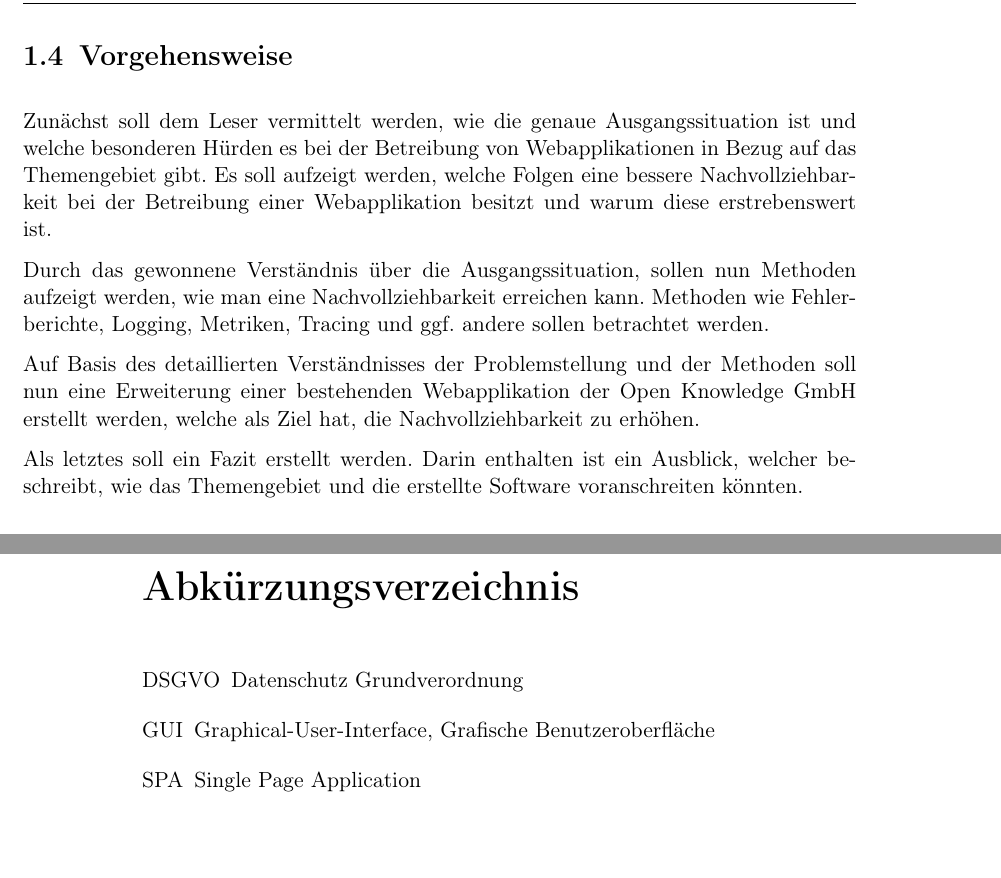
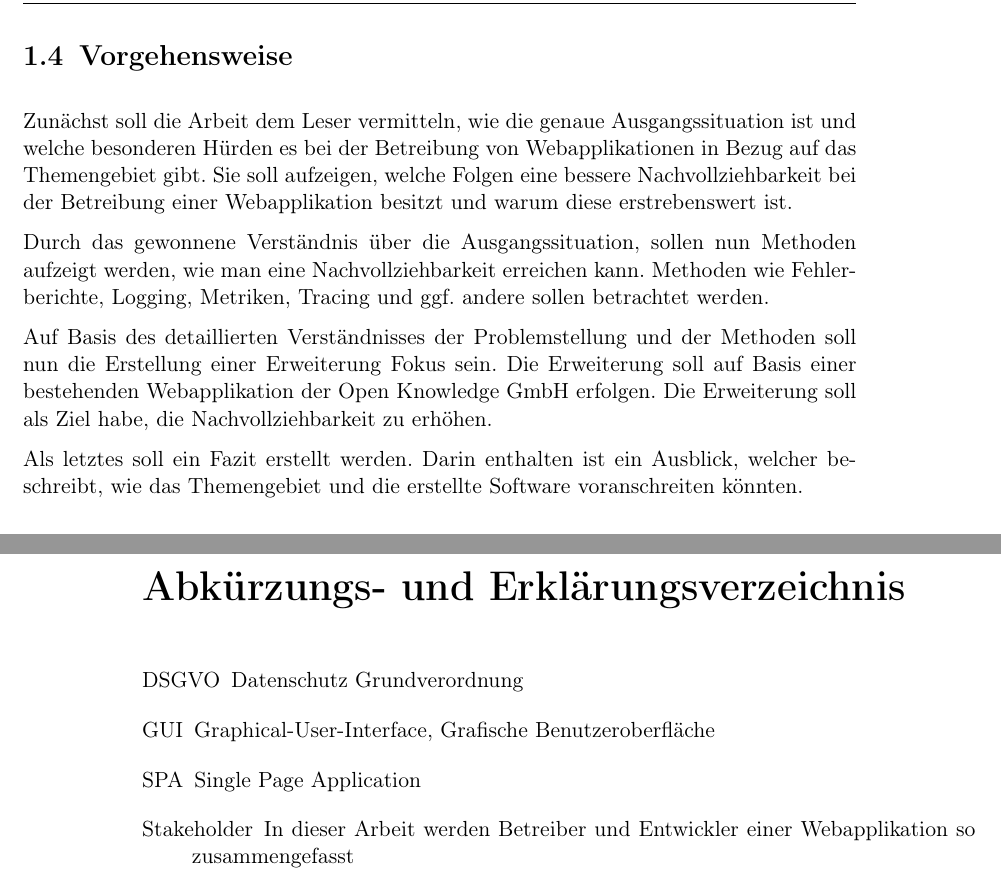
Before and after one commit to JapuDCret/bachelorarbeit, a LaTeX thesis (main.tex, which reads content/00_preamble/configuration.tex, content/01_einleitung/einleitung.tex): two parts of pages 8 and 19 of 23, joined at a grey line, cut so that both start at the same text. Compiled offline with pdfLaTeX.

Commit message:
[ELAB-370] rewording of 'Zielsetzung'

```diff
--- a/content/00_preamble/configuration.tex
+++ b/content/00_preamble/configuration.tex
@@ -63,7 +63,7 @@
 % Custom Zeugs
 
 % Umbenennen von Listings und Nomuklatur
-\renewcommand{\nomname}{Abkürzungsverzeichnis}
+\renewcommand{\nomname}{Abkürzungs- und Erklärungsverzeichnis}
 \renewcommand\lstlistlistingname{Quellcodeverzeichnis}
 \renewcommand{\lstlistingname}{Quellcode}
 \renewcommand\appendixname{Anhang}
--- a/content/01_einleitung/einleitung.tex
+++ b/content/01_einleitung/einleitung.tex
@@ -86,11 +88,11 @@ Im Zuge der Implementierung der Erweiterung, soll beleuchtet werden, welche Date
 %\end{itemize}
 \section{Vorgehensweise}
 
-Zunächst soll dem Leser vermittelt werden, wie die genaue Ausgangssituation ist und welche besonderen Hürden es bei der Betreibung von Webapplikationen in Bezug auf das Themengebiet gibt. Es soll aufzeigt werden, welche Folgen eine bessere Nachvollziehbarkeit bei der Betreibung einer Webapplikation besitzt und warum diese erstrebenswert ist.
+Zunächst soll die Arbeit dem Leser vermitteln, wie die genaue Ausgangssituation ist und welche besonderen Hürden es bei der Betreibung von Webapplikationen in Bezug auf das Themengebiet gibt. Sie soll aufzeigen, welche Folgen eine bessere Nachvollziehbarkeit bei der Betreibung einer Webapplikation besitzt und warum diese erstrebenswert ist.
 
 Durch das gewonnene Verständnis über die Ausgangssituation, sollen nun Methoden aufzeigt werden, wie man eine Nachvollziehbarkeit erreichen kann. Methoden wie Fehlerberichte, Logging, Metriken, Tracing und ggf. andere sollen betrachtet werden.
 
-Auf Basis des detaillierten Verständnisses der Problemstellung und der Methoden soll nun eine Erweiterung einer bestehenden Webapplikation der Open Knowledge GmbH erstellt werden, welche als Ziel hat, die Nachvollziehbarkeit zu erhöhen.
+Auf Basis des detaillierten Verständnisses der Problemstellung und der Methoden soll nun die Erstellung einer Erweiterung Fokus sein. Die Erweiterung soll auf Basis einer bestehenden Webapplikation der Open Knowledge GmbH erfolgen. Die Erweiterung soll als Ziel habe, die Nachvollziehbarkeit zu erhöhen.
 
 Als letztes soll ein Fazit erstellt werden. Darin enthalten ist ein Ausblick, welcher beschreibt, wie das Themengebiet und die erstellte Software voranschreiten könnten.
 
```
Also changed, not shown: bib.bib (+1 -1 lines), main.pdf, content/01_einleitung/einleitung.tex (2 more changed lines).
